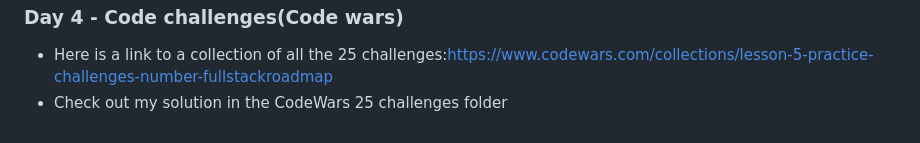
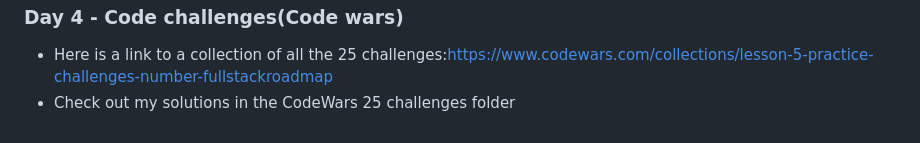
Before and after one commit to Waseth/Learning-Javascript, a Markdown page: README.md, the part around the change. Drawn GitHub-style.

```diff
--- a/README.md
+++ b/README.md
@@ -220,4 +220,4 @@ console.log(add(5, 3)); // 8
  ### Day 4 - Code challenges(Code wars)
 
 - Here is a link to a collection of all the 25 challenges:https://www.codewars.com/collections/lesson-5-practice-challenges-number-fullstackroadmap
-- Check out my solution in the CodeWars 25 challenges folder
+- Check out my solutions in the CodeWars 25 challenges folder
```
